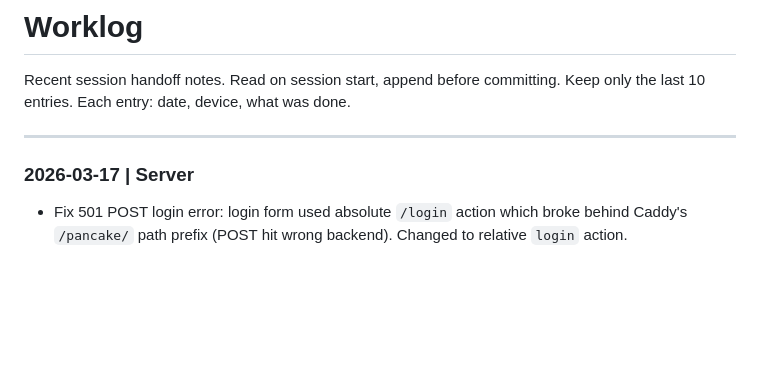
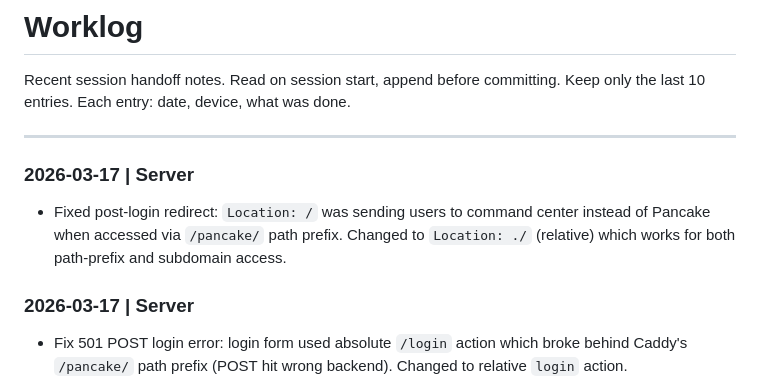
Before and after one commit to vishnya/pancake, a Markdown page: WORKLOG.md, the part around the change. GitHub-like rendering; blank space fills up the shorter version.

Commit message:
update worklog

```diff
--- a/WORKLOG.md
+++ b/WORKLOG.md
@@ -4,6 +4,9 @@ Recent session handoff notes. Read on session start, append before committing.
 Keep only the last 10 entries. Each entry: date, device, what was done.
 
 ---
+
+### 2026-03-17 | Server
+- Fixed post-login redirect: `Location: /` was sending users to command center instead of Pancake when accessed via `/pancake/` path prefix. Changed to `Location: ./` (relative) which works for both path-prefix and subdomain access.
 
 ### 2026-03-17 | Server
 - Fix 501 POST login error: login form used absolute `/login` action which broke behind Caddy's `/pancake/` path prefix (POST hit wrong backend). Changed to relative `login` action.
```
